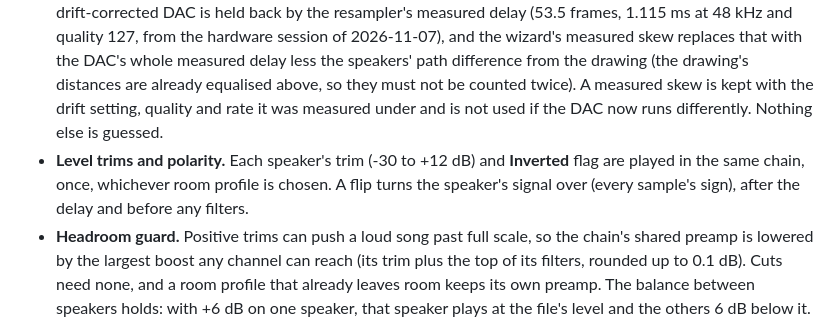
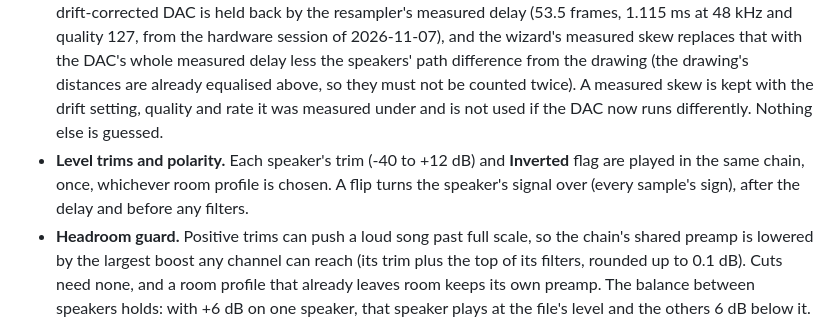
Before and after one commit to szeremeta1/Vespertine, a Markdown page: docs/SPEAKER-GROUPS.md, the part around the change. GitHub-like rendering.

```diff
--- a/docs/SPEAKER-GROUPS.md
+++ b/docs/SPEAKER-GROUPS.md
@@ -32,7 +32,7 @@ Settings › Playback › Speaker Groups (beta), once it is on, lists, duplicate
 
 - **Routing by position.** A song's channels are put onto the group's speakers by where the speakers stand: a channel with a speaker of its own goes there untouched; one between two speakers is panned between them with equal power (halfway is -3 dB each, as in ITU-R BS.775); one outside every pair goes to the nearest at -3 dB. Mono is a centre. The ring is as wide as the group, so stereo then 5.1 does not reopen the output. The 4.0 rows are derived from those rules, not from a standard; they need listening approval.
 - **Delays.** Each speaker waits for the farthest, and the measured start offset between the DACs, when known, is a delay too (macOS ignores an aggregate's extra latency, so the offset is held as whole frames in the room-correction chain). A speaker's own delay trim is added. Only the electronic part of a DAC's lateness is held: a drift-corrected DAC is held back by the resampler's measured delay (53.5 frames, 1.115 ms at 48 kHz and quality 127, from the hardware session of 2026-11-07), and the wizard's measured skew replaces that with the DAC's whole measured delay less the speakers' path difference from the drawing (the drawing's distances are already equalised above, so they must not be counted twice). A measured skew is kept with the drift setting, quality and rate it was measured under and is not used if the DAC now runs differently. Nothing else is guessed.
-- **Level trims and polarity.** Each speaker's trim (-30 to +12 dB) and **Inverted** flag are played in the same chain, once, whichever room profile is chosen. A flip turns the speaker's signal over (every sample's sign), after the delay and before any filters.
+- **Level trims and polarity.** Each speaker's trim (-40 to +12 dB) and **Inverted** flag are played in the same chain, once, whichever room profile is chosen. A flip turns the speaker's signal over (every sample's sign), after the delay and before any filters.
 - **Headroom guard.** Positive trims can push a loud song past full scale, so the chain's shared preamp is lowered by the largest boost any channel can reach (its trim plus the top of its filters, rounded up to 0.1 dB). Cuts need none, and a room profile that already leaves room keeps its own preamp. The balance between speakers holds: with +6 dB on one speaker, that speaker plays at the file's level and the others 6 dB below it. Not covered: a measured filter (impulse response), and the worst-case sum of a fold (for example 5.1 onto a quad).
 - Any trim, flip or lowered preamp on an output that carries music makes the path ROOM CORRECTION, not BIT-PERFECT; on an output that stays silent it changes nothing.
 
```
Also changed, not shown: README.md (+15 -1 lines), docs/press/shot-list.md (+3 -0 lines), docs/screenshots/speaker-groups-channel-map.png (added), docs/screenshots/speaker-groups-setup.png (added), docs/screenshots/speaker-groups-signal-path.png (added), 4 other files.
